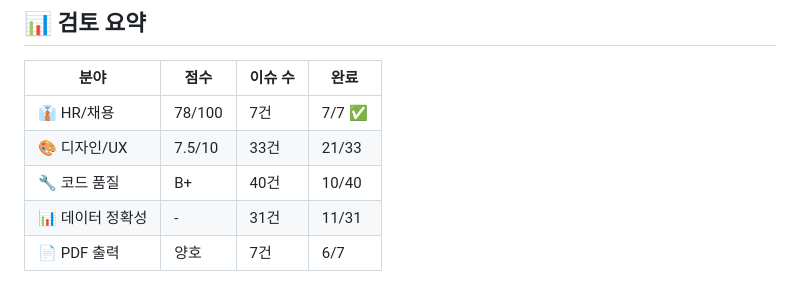
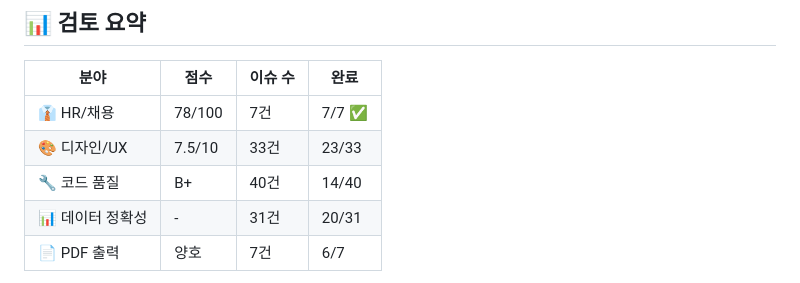
Before and after one commit to kilhyeonjun/resume, a Markdown page: IMPROVEMENT_PLAN.md, the part around one of its changes. Drawn GitHub-style.

Commit message:
docs: update IMPROVEMENT_PLAN progress 59% (70/118)

```diff
--- a/IMPROVEMENT_PLAN.md
+++ b/IMPROVEMENT_PLAN.md
@@ -7,8 +7,8 @@
 | 분야 | 점수 | 이슈 수 | 완료 |
 |------|------|---------|------|
 | 👔 HR/채용 | 78/100 | 7건 | 7/7 ✅ |
-| 🎨 디자인/UX | 7.5/10 | 33건 | 21/33 |
-| 🔧 코드 품질 | B+ | 40건 | 10/40 |
-| 📊 데이터 정확성 | - | 31건 | 11/31 |
+| 🎨 디자인/UX | 7.5/10 | 33건 | 23/33 |
+| 🔧 코드 품질 | B+ | 40건 | 14/40 |
+| 📊 데이터 정확성 | - | 31건 | 20/31 |
 | 📄 PDF 출력 | 양호 | 7건 | 6/7 |
 
```
Also changed, not shown: other parts of IMPROVEMENT_PLAN.md (+1 -1 lines).
